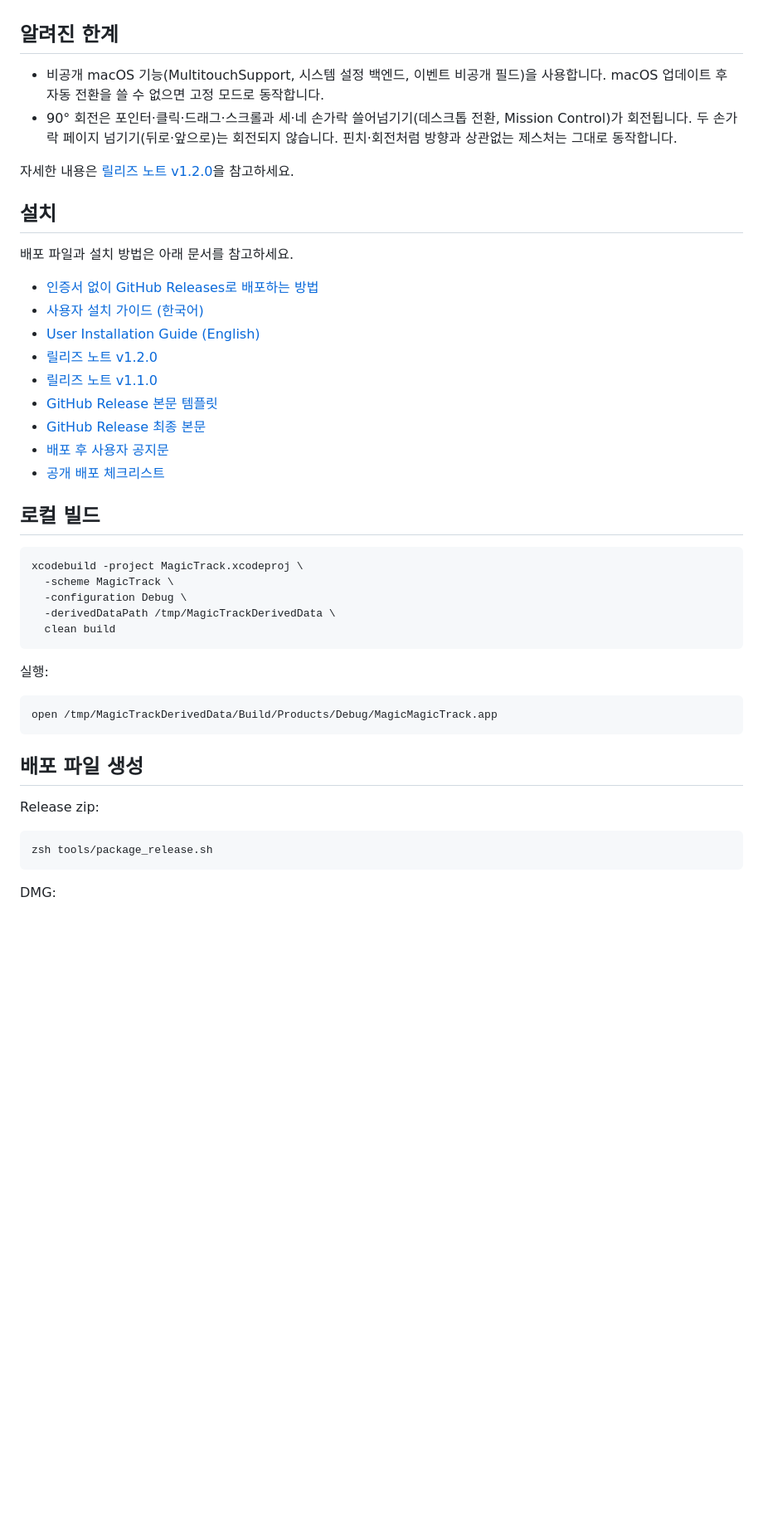
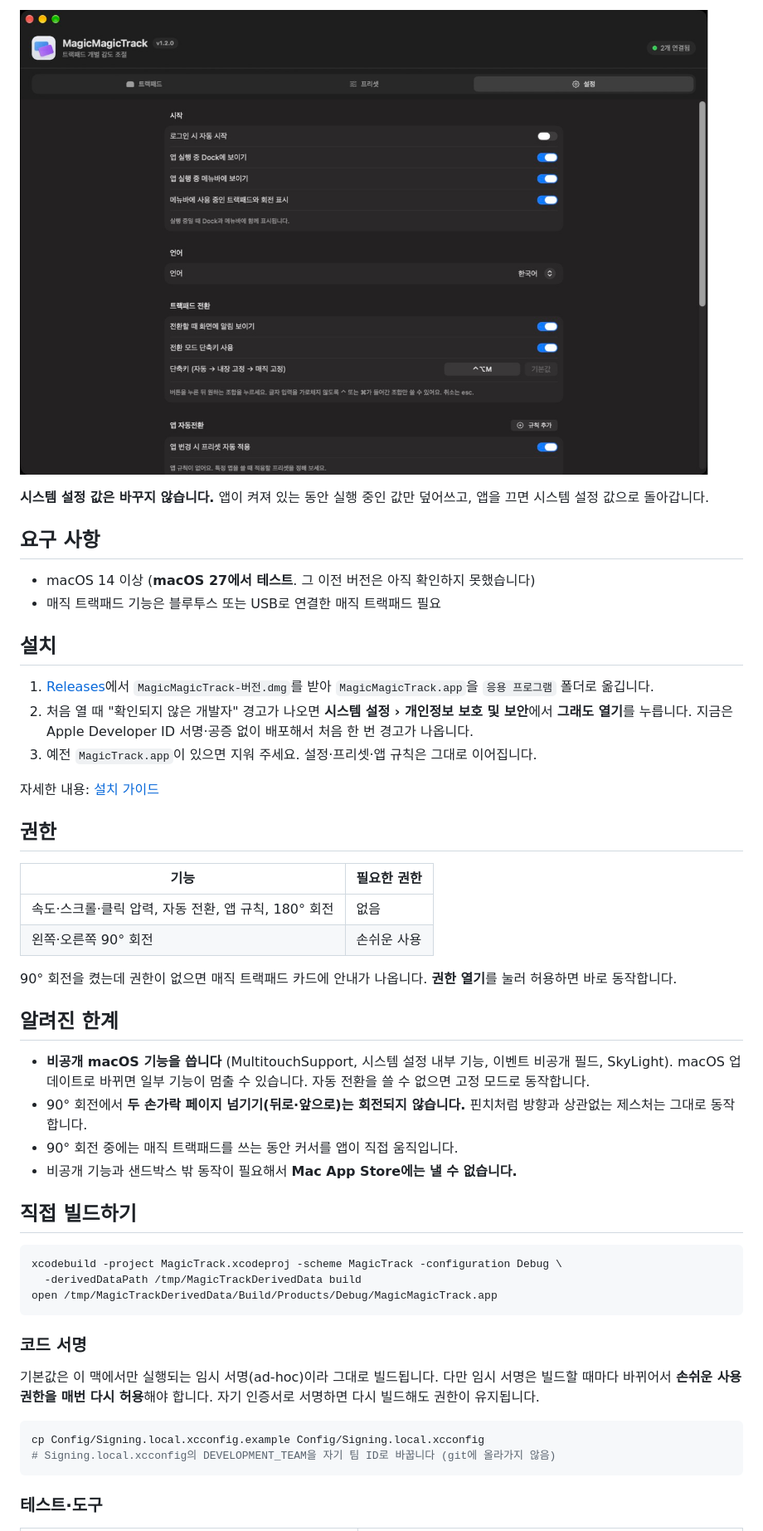
Before and after one commit to taehee33/magictrack202603, a Markdown page: README.md, the part around one of its changes. Shown at 83% size. GitHub-like rendering; pictures changed too: docs/images/settings-ko.jpg (added); blank space fills up the shorter version.

````diff
--- a/README.md
+++ b/README.md
@@ -17,48 +25,53 @@ MagicMagicTrack은 맥북 내장 트랙패드와 블루투스 매직 트랙패
+![설정 탭](docs/images/settings-ko.jpg)
+
+**시스템 설정 값은 바꾸지 않습니다.** 앱이 켜져 있는 동안 실행 중인 값만 덮어쓰고, 앱을 끄면 시스템 설정 값으로 돌아갑니다.
+
+## 요구 사항
+
+- macOS 14 이상 (**macOS 27에서 테스트**. 그 이전 버전은 아직 확인하지 못했습니다)
+- 매직 트랙패드 기능은 블루투스 또는 USB로 연결한 매직 트랙패드 필요
+
+## 설치
+
+1. [Releases](https://github.com/taehee33/magictrack202603/releases/latest)에서 `MagicMagicTrack-버전.dmg`를 받아 `MagicMagicTrack.app`을 `응용 프로그램` 폴더로 옮깁니다.
+2. 처음 열 때 "확인되지 않은 개발자" 경고가 나오면 **시스템 설정 › 개인정보 보호 및 보안**에서 **그래도 열기**를 누릅니다.
+   지금은 Apple Developer ID 서명·공증 없이 배포해서 처음 한 번 경고가 나옵니다.
+3. 예전 `MagicTrack.app`이 있으면 지워 주세요. 설정·프리셋·앱 규칙은 그대로 이어집니다.
+
+자세한 내용: [설치 가이드](docs/install/install-guide-ko.md)
+
+## 권한
+
+| 기능 | 필요한 권한 |
+|---|---|
+| 속도·스크롤·클릭 압력, 자동 전환, 앱 규칙, 180° 회전 | 없음 |
+| 왼쪽·오른쪽 90° 회전 | 손쉬운 사용 |
+
+90° 회전을 켰는데 권한이 없으면 매직 트랙패드 카드에 안내가 나옵니다. **권한 열기**를 눌러 허용하면 바로 동작합니다.
 
 ## 알려진 한계
 
-- 비공개 macOS 기능(MultitouchSupport, 시스템 설정 백엔드, 이벤트 비공개 필드)을 사용합니다. macOS 업데이트 후 자동 전환을 쓸 수 없으면 고정 모드로 동작합니다.
-- 90° 회전은 포인터·클릭·드래그·스크롤과 세·네 손가락 쓸어넘기기(데스크톱 전환, Mission Control)가 회전됩니다. 두 손가락 페이지 넘기기(뒤로·앞으로)는 회전되지 않습니다. 핀치·회전처럼 방향과 상관없는 제스처는 그대로 동작합니다.
+- **비공개 macOS 기능을 씁니다** (MultitouchSupport, 시스템 설정 내부 기능, 이벤트 비공개 필드, SkyLight). macOS 업데이트로 바뀌면 일부 기능이 멈출 수 있습니다. 자동 전환을 쓸 수 없으면 고정 모드로 동작합니다.
+- 90° 회전에서 **두 손가락 페이지 넘기기(뒤로·앞으로)는 회전되지 않습니다.** 핀치처럼 방향과 상관없는 제스처는 그대로 동작합니다.
+- 90° 회전 중에는 매직 트랙패드를 쓰는 동안 커서를 앱이 직접 움직입니다.
+- 비공개 기능과 샌드박스 밖 동작이 필요해서 **Mac App Store에는 낼 수 없습니다.**
 
-자세한 내용은 [릴리즈 노트 v1.2.0](docs/release/release-notes-v1.2.0.md)을 참고하세요.
-
-## 설치
-
-배포 파일과 설치 방법은 아래 문서를 참고하세요.
-
-- [인증서 없이 GitHub Releases로 배포하는 방법](docs/publish/github-releases-without-developer-id.md)
-- [사용자 설치 가이드 (한국어)](docs/install/install-guide-ko.md)
-- [User Installation Guide (English)](docs/install/install-guide-en.md)
-- [릴리즈 노트 v1.2.0](docs/release/release-notes-v1.2.0.md)
-- [릴리즈 노트 v1.1.0](docs/release/release-notes-v1.1.0.md)
-- [GitHub Release 본문 템플릿](docs/release/github-release-template-v1.1.0.md)
-- [GitHub Release 최종 본문](docs/release/github-release-body-v1.1.0.md)
-- [배포 후 사용자 공지문](docs/release/public-announcement-v1.1.0.md)
-- [공개 배포 체크리스트](docs/publish/public-release-checklist.md)
-
-## 로컬 빌드
+## 직접 빌드하기
 
 ```bash
-xcodebuild -project MagicTrack.xcodeproj \
-  -scheme MagicTrack \
-  -configuration Debug \
-  -derivedDataPath /tmp/MagicTrackDerivedData \
-  clean build
-```
-
-실행:
-
-```bash
+xcodebuild -project MagicTrack.xcodeproj -scheme MagicTrack -configuration Debug \
+  -derivedDataPath /tmp/MagicTrackDerivedData build
 open /tmp/MagicTrackDerivedData/Build/Products/Debug/MagicMagicTrack.app
 ```
 
-## 배포 파일 생성
+### 코드 서명
 
-Release zip:
+기본값은 이 맥에서만 실행되는 임시 서명(ad-hoc)이라 그대로 빌드됩니다. 다만 임시 서명은 빌드할 때마다 바뀌어서 **손쉬운 사용 권한을 매번 다시 허용**해야 합니다. 자기 인증서로 서명하면 다시 빌드해도 권한이 유지됩니다.
 
 ```bash
-zsh tools/package_release.sh
+cp Config/Signing.local.xcconfig.example Config/Signing.local.xcconfig
+# Signing.local.xcconfig의 DEVELOPMENT_TEAM을 자기 팀 ID로 바꿉니다 (git에 올라가지 않음)
 ```
 
-DMG:
+### 테스트·도구
 
````
Also changed, not shown: other parts of README.md (+30 -21 lines), README.en.md (added, +91 -0 lines), docs/images/main-en.jpg (added), docs/images/main-ko.jpg (added), docs/images/settings-en.jpg (added).
